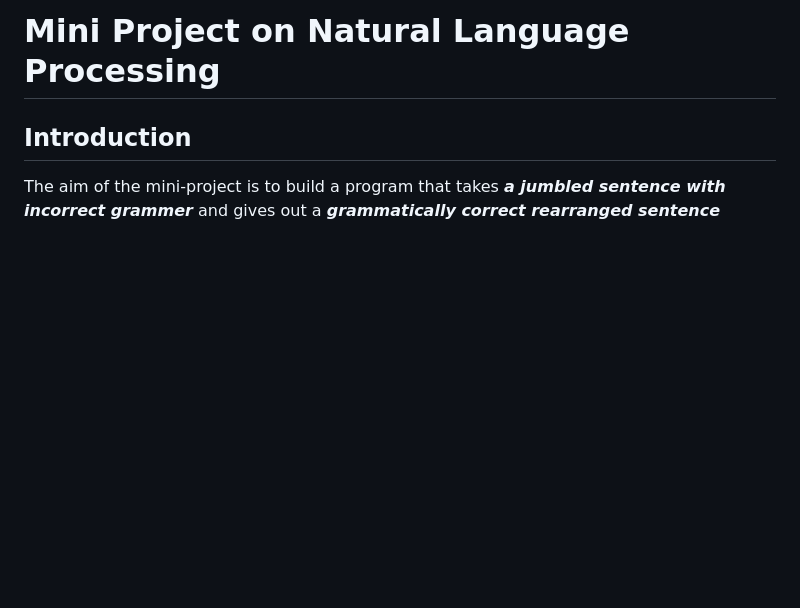
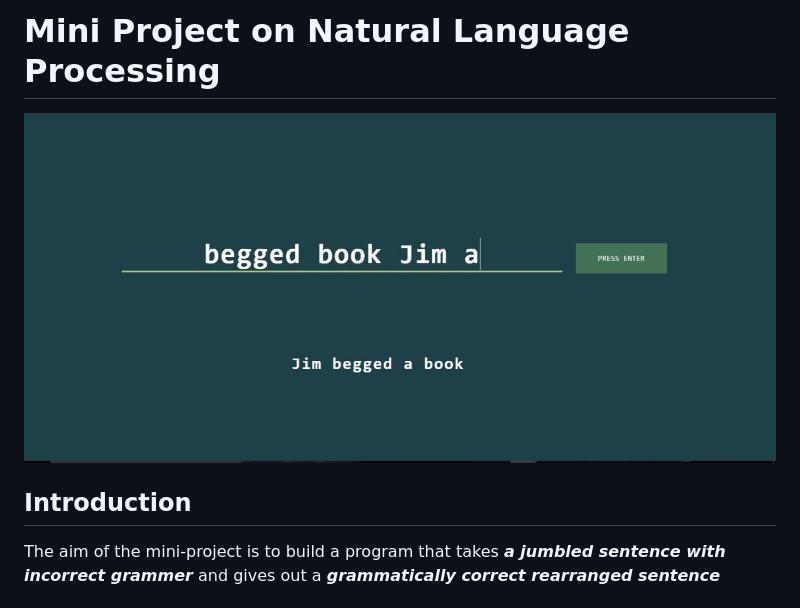
Before and after one commit to harshasridhar/NLP, a Markdown page: README.md, the part around the change. Drawn GitHub-style; pictures changed too: public/images/screenshot.jpeg (added); blank space fills up the shorter version.

Commit message:
added screenshot to readme

```diff
--- a/README.md
+++ b/README.md
@@ -1,4 +1,5 @@
 # Mini Project on Natural Language Processing
+![jumbled example](public/images/screenshot.jpeg?raw=true "example")
 
 ## Introduction
 The aim of the mini-project is to build a program that takes ***a jumbled sentence with incorrect grammer*** and gives out a ***grammatically correct rearranged sentence***
```
